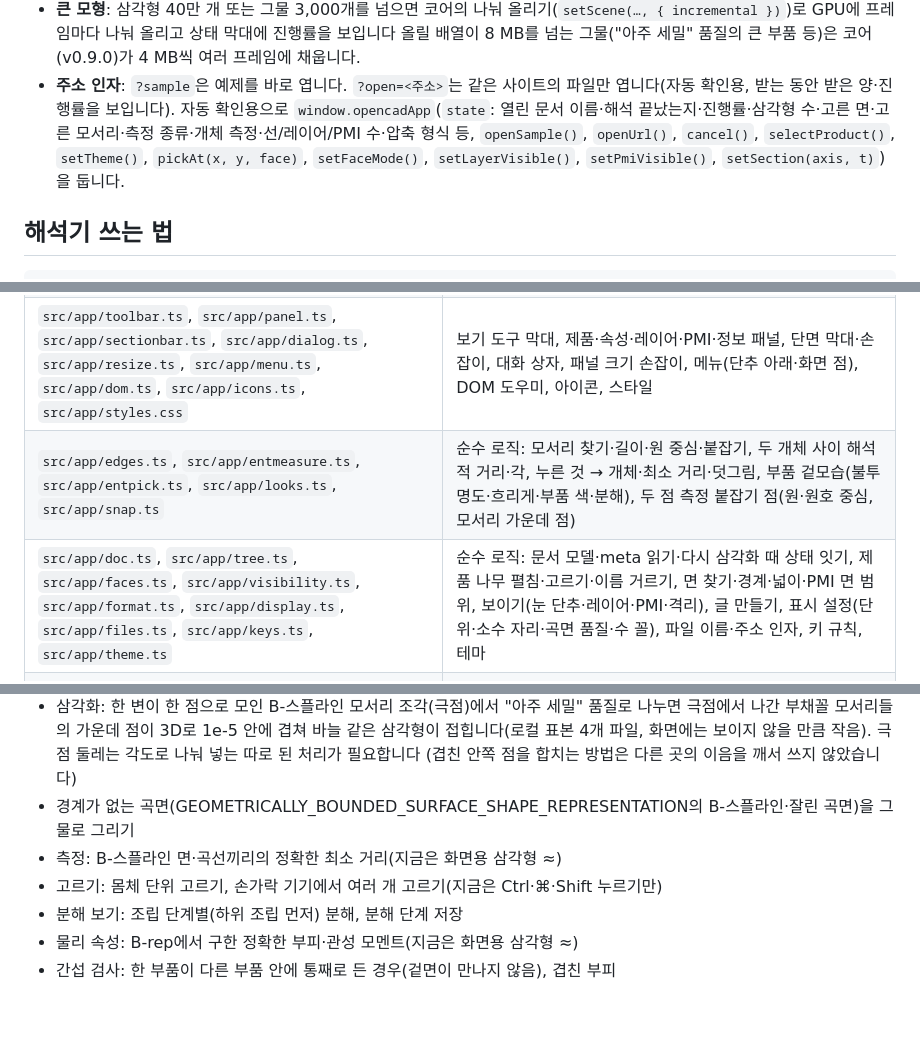
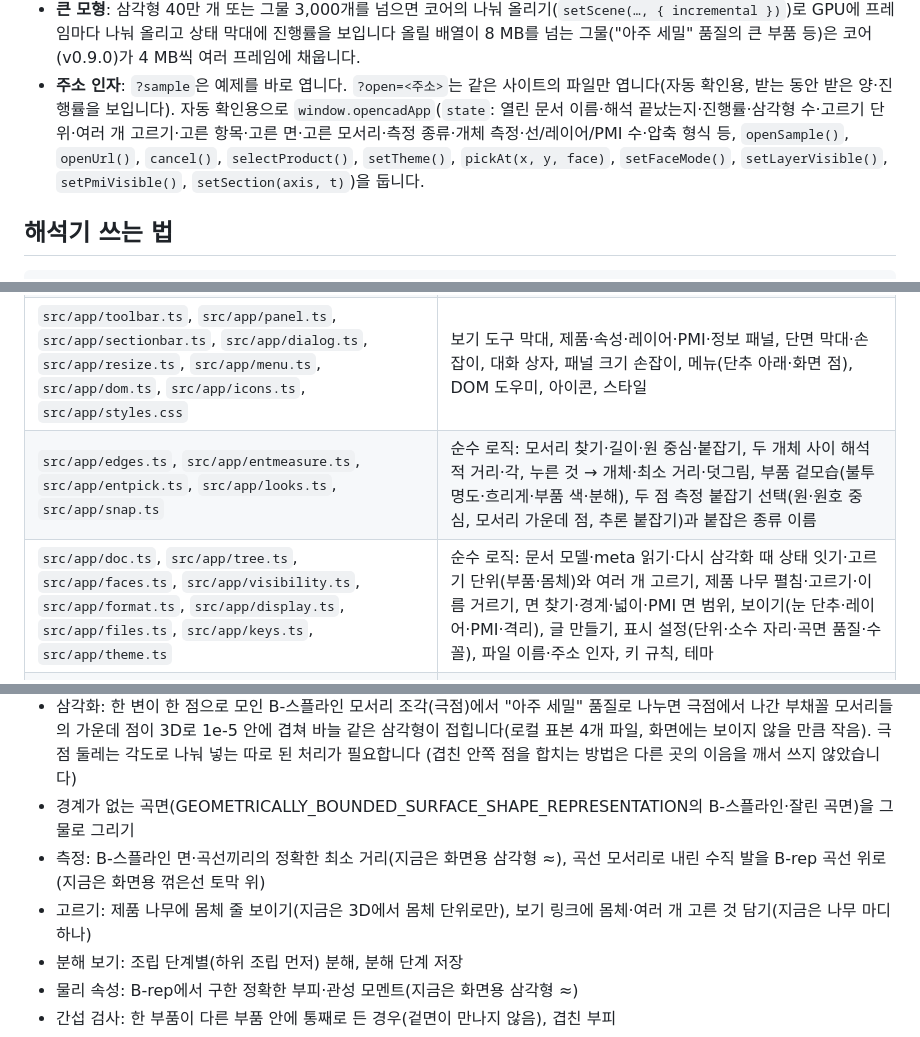
Before and after one commit to GyuTae-Kim/opencad-step, a Markdown page: README.md, 3 parts joined by grey strips. Rendered like a GitHub page; blank space fills up the shorter version.

```diff
--- a/README.md
+++ b/README.md
@@ -179,7 +191,7 @@ STEP(ISO 10303-21, AP203·AP214·AP242) 파일을 브라우저 안에서 읽고
 - **큰 모형**: 삼각형 40만 개 또는 그물 3,000개를 넘으면 코어의 나눠 올리기(`setScene(…, { incremental })`)로 GPU에 프레임마다 나눠 올리고 상태 막대에 진행률을 보입니다
   올릴 배열이 8 MB를 넘는 그물("아주 세밀" 품질의 큰 부품 등)은 코어(v0.9.0)가 4 MB씩 여러 프레임에 채웁니다.
 - **주소 인자**: `?sample`은 예제를 바로 엽니다. `?open=<주소>`는 같은 사이트의 파일만 엽니다(자동 확인용, 받는 동안 받은 양·진행률을 보입니다).
-  자동 확인용으로 `window.opencadApp`(`state`: 열린 문서 이름·해석 끝났는지·진행률·삼각형 수·고른 면·고른 모서리·측정 종류·개체 측정·선/레이어/PMI 수·압축 형식 등, `openSample()`, `openUrl()`, `cancel()`,
+  자동 확인용으로 `window.opencadApp`(`state`: 열린 문서 이름·해석 끝났는지·진행률·삼각형 수·고르기 단위·여러 개 고르기·고른 항목·고른 면·고른 모서리·측정 종류·개체 측정·선/레이어/PMI 수·압축 형식 등, `openSample()`, `openUrl()`, `cancel()`,
   `selectProduct()`, `setTheme()`, `pickAt(x, y, face)`, `setFaceMode()`, `setLayerVisible()`, `setPmiVisible()`, `setSection(axis, t)`)을 둡니다.
 
 ## 해석기 쓰는 법
@@ -215,8 +227,8 @@ const { bytes: step } = await unpackStep(fileBytes);
 | `site/i18n-core.mjs`, `site/i18n.mjs`, `site/locales/` | 공용 번역기에 이 앱의 사이트 정보(`site/metadata.json`)를 넘기고 사전을 넣는다 |
 | `src/app/main.ts`, `src/app/app.ts` | 앱 진입점과 화면 골격(제목 막대·보기 도구 막대·3D 보기·패널·상태 막대), 열기·고르기·면 고르기·보이기·키 |
 | `src/app/toolbar.ts`, `src/app/panel.ts`, `src/app/sectionbar.ts`, `src/app/dialog.ts`, `src/app/resize.ts`, `src/app/menu.ts`, `src/app/dom.ts`, `src/app/icons.ts`, `src/app/styles.css` | 보기 도구 막대, 제품·속성·레이어·PMI·정보 패널, 단면 막대·손잡이, 대화 상자, 패널 크기 손잡이, 메뉴(단추 아래·화면 점), DOM 도우미, 아이콘, 스타일 |
-| `src/app/edges.ts`, `src/app/entmeasure.ts`, `src/app/entpick.ts`, `src/app/looks.ts`, `src/app/snap.ts` | 순수 로직: 모서리 찾기·길이·원 중심·붙잡기, 두 개체 사이 해석적 거리·각, 누른 것 → 개체·최소 거리·덧그림, 부품 겉모습(불투명도·흐리게·부품 색·분해), 두 점 측정 붙잡기 점(원·원호 중심, 모서리 가운데 점) |
-| `src/app/doc.ts`, `src/app/tree.ts`, `src/app/faces.ts`, `src/app/visibility.ts`, `src/app/format.ts`, `src/app/display.ts`, `src/app/files.ts`, `src/app/keys.ts`, `src/app/theme.ts` | 순수 로직: 문서 모델·meta 읽기·다시 삼각화 때 상태 잇기, 제품 나무 펼침·고르기·이름 거르기, 면 찾기·경계·넓이·PMI 면 범위, 보이기(눈 단추·레이어·PMI·격리), 글 만들기, 표시 설정(단위·소수 자리·곡면 품질·수 꼴), 파일 이름·주소 인자, 키 규칙, 테마 |
+| `src/app/edges.ts`, `src/app/entmeasure.ts`, `src/app/entpick.ts`, `src/app/looks.ts`, `src/app/snap.ts` | 순수 로직: 모서리 찾기·길이·원 중심·붙잡기, 두 개체 사이 해석적 거리·각, 누른 것 → 개체·최소 거리·덧그림, 부품 겉모습(불투명도·흐리게·부품 색·분해), 두 점 측정 붙잡기 선택(원·원호 중심, 모서리 가운데 점, 추론 붙잡기)과 붙잡은 종류 이름 |
+| `src/app/doc.ts`, `src/app/tree.ts`, `src/app/faces.ts`, `src/app/visibility.ts`, `src/app/format.ts`, `src/app/display.ts`, `src/app/files.ts`, `src/app/keys.ts`, `src/app/theme.ts` | 순수 로직: 문서 모델·meta 읽기·다시 삼각화 때 상태 잇기·고르기 단위(부품·몸체)와 여러 개 고르기, 제품 나무 펼침·고르기·이름 거르기, 면 찾기·경계·넓이·PMI 면 범위, 보이기(눈 단추·레이어·PMI·격리), 글 만들기, 표시 설정(단위·소수 자리·곡면 품질·수 꼴), 파일 이름·주소 인자, 키 규칙, 테마 |
 | `src/app/partinfo.ts`, `src/app/physics.ts`, `src/app/viewhelp.ts`, `src/app/export.ts`, `src/app/viewlink.ts`, `src/app/interference.ts` | 순수 로직: 부품 속성 줄·놓인 자리, 물리 속성(부피·겉넓이·무게중심·질량), 면 기준 보기·자르기·카메라 옮기기, STL·OBJ·CSV·그림 저장 크기 글·파일 이름, 보기 링크, 간섭 검사 |
 | `src/app/protocol.ts`, `src/app/client.ts`, `src/app/job.ts`, `src/app/glyphs.ts`, `src/worker/parse.worker.ts`, `src/worker/check.worker.ts` | 해석 워커 메시지·이전 목록·삼각화 선택, 워커 손님(취소), 해석 일(압축 풀기 → 해석), 내장 글꼴에 없는 PMI 글자를 기기 글꼴 윤곽선으로(워커의 OffscreenCanvas), 해석 워커, 검사(간섭) 워커 |
 | `src/app/warnparts.ts` | 해석기 경고 한 줄 → 화면 조각(까닭 목록을 떼어 다국어 층이 조각마다 옮기게) |
@@ -322,8 +334,8 @@ FCP 2초, LCP 2.2초, TBT 300ms, CLS 0.02, JS 140 KiB 이하입니다. 예산을
   3D로 1e-5 안에 겹쳐 바늘 같은 삼각형이 접힙니다(로컬 표본 4개 파일, 화면에는 보이지 않을 만큼 작음). 극점 둘레는 각도로 나눠 넣는 따로 된 처리가 필요합니다
   (겹친 안쪽 점을 합치는 방법은 다른 곳의 이음을 깨서 쓰지 않았습니다)
 - 경계가 없는 곡면(GEOMETRICALLY_BOUNDED_SURFACE_SHAPE_REPRESENTATION의 B-스플라인·잘린 곡면)을 그물로 그리기
-- 측정: B-스플라인 면·곡선끼리의 정확한 최소 거리(지금은 화면용 삼각형 ≈)
-- 고르기: 몸체 단위 고르기, 손가락 기기에서 여러 개 고르기(지금은 Ctrl·⌘·Shift 누르기만)
+- 측정: B-스플라인 면·곡선끼리의 정확한 최소 거리(지금은 화면용 삼각형 ≈), 곡선 모서리로 내린 수직 발을 B-rep 곡선 위로(지금은 화면용 꺾은선 토막 위)
+- 고르기: 제품 나무에 몸체 줄 보이기(지금은 3D에서 몸체 단위로만), 보기 링크에 몸체·여러 개 고른 것 담기(지금은 나무 마디 하나)
 - 분해 보기: 조립 단계별(하위 조립 먼저) 분해, 분해 단계 저장
 - 물리 속성: B-rep에서 구한 정확한 부피·관성 모멘트(지금은 화면용 삼각형 ≈)
 - 간섭 검사: 한 부품이 다른 부품 안에 통째로 든 경우(겉면이 만나지 않음), 겹친 부피
```
Also changed, not shown: other parts of README.md (+20 -8 lines).
